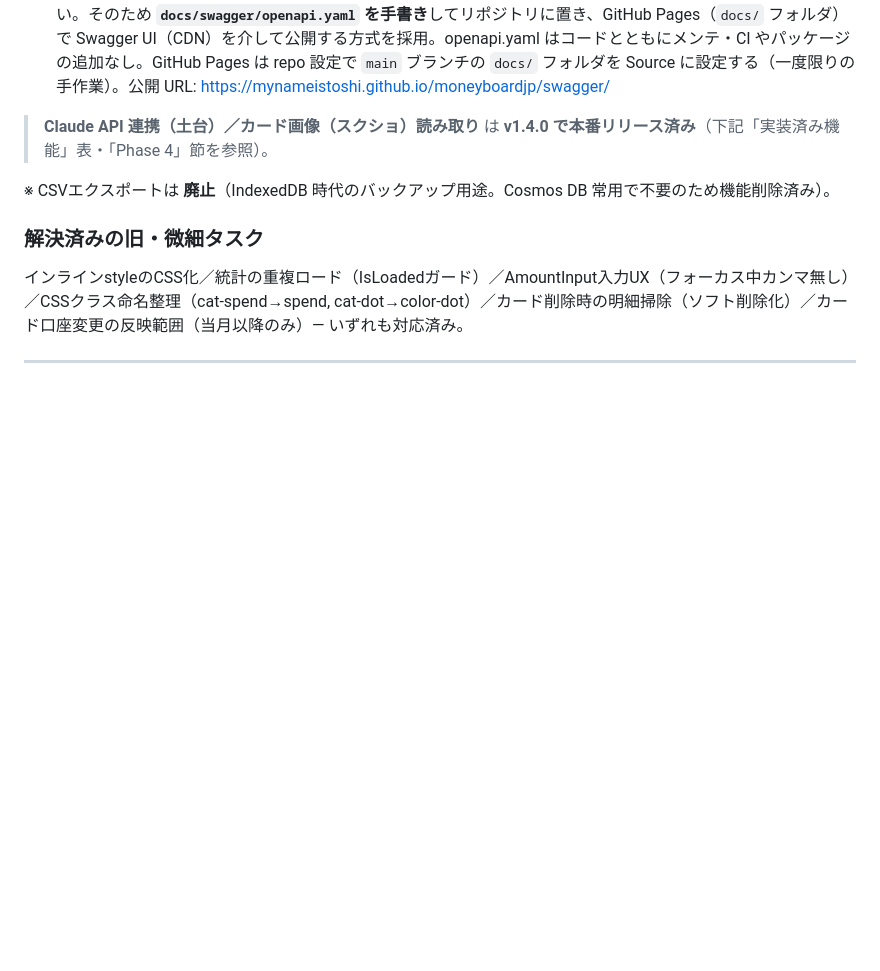
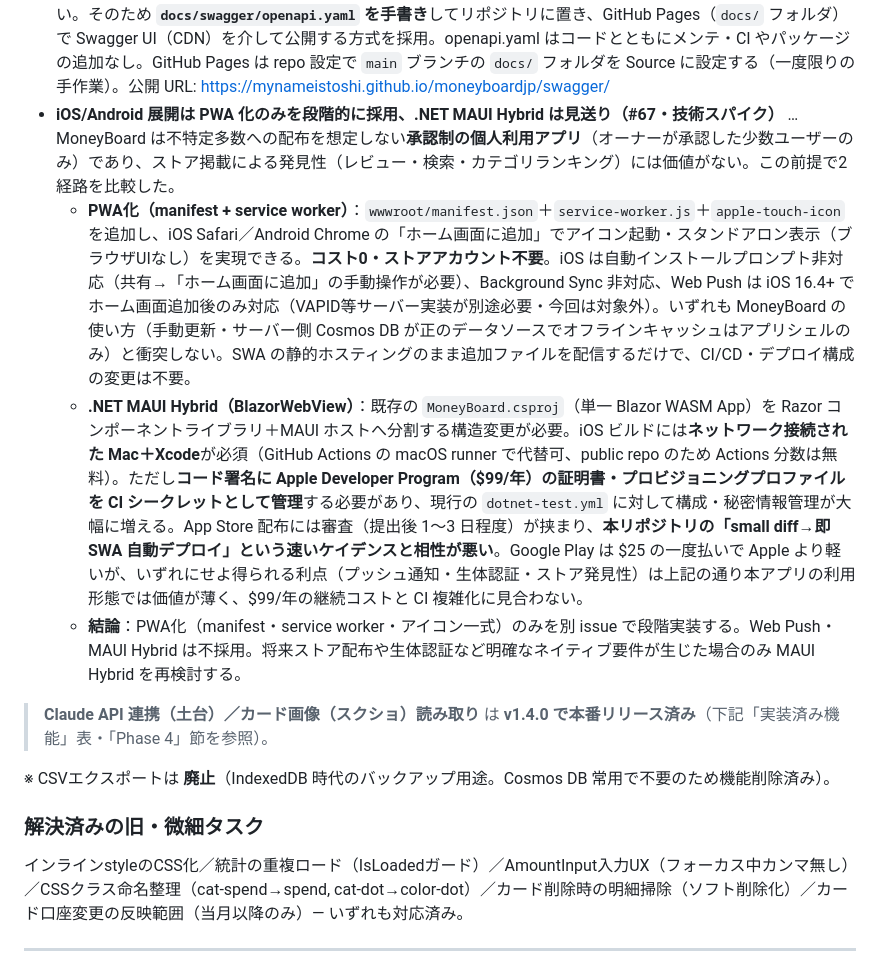
Before and after one commit to MyNameIsToshi/moneyboardjp, a Markdown page: docs/ARCHITECTURE.md, the part around the change. Rendered like a GitHub page; blank space fills up the shorter version.

Commit message:
docs(architecture): iOS/Android展開の可否検討(#67)をADRに記録
- PWA化のみ段階採用・.NET MAUI Hybridは見送りの判断をADRに追記
- 承認制の個人利用アプリでストア発見性に価値がない前提での2経路比較
- PWA化=コスト0/SWA構成変更不要、MAUI=Mac/Xcode・$99/年・審査でケイデンス不整合
- 将来ネイティブ要件が生じた場合のみMAUI Hybrid再検討の条件付き見送り

closes #67

Co-Authored-By: Claude Sonnet 5 <noreply@anthropic.com>

```diff
--- a/docs/ARCHITECTURE.md
+++ b/docs/ARCHITECTURE.md
@@ -436,6 +436,10 @@ Transfer
   - **#37 を待たずに #48 を実装**：issue #48 は「#37 の記録処理を呼ぶ」と記述していたが、#37 は全ユーザーバッチ処理 × GitHub Actions cron の文脈。#48 は単一ユーザー × 日報スキル呼び出しであり、共通の内部ロジック（`FetchPriceAsync` + `BuildSnapshot`）を直接呼べば #37 の HTTP エンドポイントは不要と判断。issue にコメント済み。
 - **推移スナップショットの自動記録は SWA Free 据え置き＋ GitHub Actions cron→HTTP（#37）** … SWA Free の managed Functions は HTTP トリガーのみ対応（Timer トリガーは SWA Standard=有料）。Timer 相当を実現するため、Azure Functions 側に Timer を持たせず、**GitHub Actions の `schedule(cron)` から `POST /api/record-snapshots` を叩く**構成を採用（追加コスト無し）。認証は `/api/market-summary`/`/api/portfolio-snapshot-current` と同じ共有シークレットを再利用し、専用の認証系統を増やさない。全ユーザー分の価格取得は銘柄単位で重複排除してから1回だけ行い（ユーザーごとの個別取得にしない）、日々の cron 実行が外部API（Yahoo/投信協会）へ与える負荷を抑える。
 - **OpenAPI 仕様を手書き YAML + Swagger UI（GitHub Pages）で公開（#66）** … Azure Functions Isolated は ASP.NET Core と異なり Swashbuckle が直接使えない（Isolated は HTTP middleware を持たずビルド時のリフレクションが複雑）。NSwag や Microsoft.Azure.Functions.Worker.Extensions.OpenApi も追加パッケージ・スタートアップ変更を要し、ポートフォリオ用途（実際にトライアウトするわけではない）に対してコストが大きい。そのため **`docs/swagger/openapi.yaml` を手書き**してリポジトリに置き、GitHub Pages（`docs/` フォルダ）で Swagger UI（CDN）を介して公開する方式を採用。openapi.yaml はコードとともにメンテ・CI やパッケージの追加なし。GitHub Pages は repo 設定で `main` ブランチの `docs/` フォルダを Source に設定する（一度限りの手作業）。公開 URL: https://mynameistoshi.github.io/moneyboardjp/swagger/
+- **iOS/Android 展開は PWA 化のみを段階的に採用、.NET MAUI Hybrid は見送り（#67・技術スパイク）** … MoneyBoard は不特定多数への配布を想定しない**承認制の個人利用アプリ**（オーナーが承認した少数ユーザーのみ）であり、ストア掲載による発見性（レビュー・検索・カテゴリランキング）には価値がない。この前提で2経路を比較した。
+  - **PWA化（manifest + service worker）**：`wwwroot/manifest.json`＋`service-worker.js`＋`apple-touch-icon`を追加し、iOS Safari／Android Chrome の「ホーム画面に追加」でアイコン起動・スタンドアロン表示（ブラウザUIなし）を実現できる。**コスト0・ストアアカウント不要**。iOS は自動インストールプロンプト非対応（共有→「ホーム画面に追加」の手動操作が必要）、Background Sync 非対応、Web Push は iOS 16.4+ でホーム画面追加後のみ対応（VAPID等サーバー実装が別途必要・今回は対象外）。いずれも MoneyBoard の使い方（手動更新・サーバー側 Cosmos DB が正のデータソースでオフラインキャッシュはアプリシェルのみ）と衝突しない。SWA の静的ホスティングのまま追加ファイルを配信するだけで、CI/CD・デプロイ構成の変更は不要。
+  - **.NET MAUI Hybrid（BlazorWebView）**：既存の `MoneyBoard.csproj`（単一 Blazor WASM App）を Razor コンポーネントライブラリ＋MAUI ホストへ分割する構造変更が必要。iOS ビルドには**ネットワーク接続された Mac＋Xcode**が必須（GitHub Actions の macOS runner で代替可、public repo のため Actions 分数は無料）。ただし**コード署名に Apple Developer Program（$99/年）の証明書・プロビジョニングプロファイルを CI シークレットとして管理**する必要があり、現行の `dotnet-test.yml` に対して構成・秘密情報管理が大幅に増える。App Store 配布には審査（提出後 1〜3 日程度）が挟まり、**本リポジトリの「small diff→即 SWA 自動デプロイ」という速いケイデンスと相性が悪い**。Google Play は $25 の一度払いで Apple より軽いが、いずれにせよ得られる利点（プッシュ通知・生体認証・ストア発見性）は上記の通り本アプリの利用形態では価値が薄く、$99/年の継続コストと CI 複雑化に見合わない。
+  - **結論**：PWA化（manifest・service worker・アイコン一式）のみを別 issue で段階実装する。Web Push・MAUI Hybrid は不採用。将来ストア配布や生体認証など明確なネイティブ要件が生じた場合のみ MAUI Hybrid を再検討する。
 
 > **Claude API 連携（土台）／カード画像（スクショ）読み取り** は **v1.4.0 で本番リリース済み**（下記「実装済み機能」表・「Phase 4」節を参照）。
 
```
